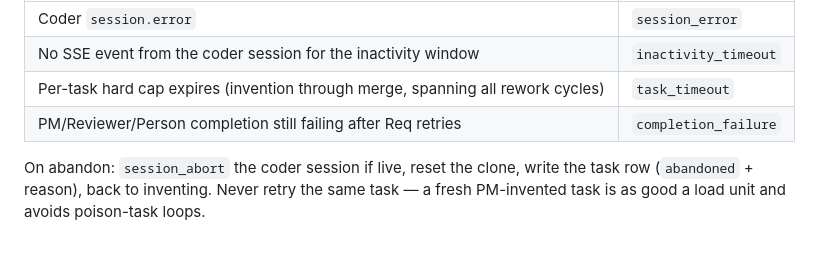
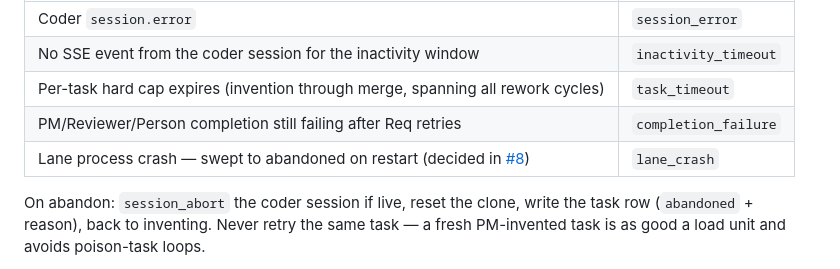
Before and after one commit to matthusby/agent_coding_bench, a Markdown page: docs/design/lane-lifecycle.md, the part around the change. GitHub-like rendering.

```diff
--- a/docs/design/lane-lifecycle.md
+++ b/docs/design/lane-lifecycle.md
@@ -45,6 +45,7 @@ member. Triggers, from any state:
 | No SSE event from the coder session for the inactivity window | `inactivity_timeout` |
 | Per-task hard cap expires (invention through merge, spanning all rework cycles) | `task_timeout` |
 | PM/Reviewer/Person completion still failing after Req retries | `completion_failure` |
+| Lane process crash — swept to abandoned on restart (decided in [#8](https://github.com/matthusby/agent_coding_bench/issues/8)) | `lane_crash` |
 
 On abandon: `session_abort` the coder session if live, reset the clone,
 write the task row (`abandoned` + reason), back to inventing. Never retry
```
Also changed, not shown: CONTEXT.md (+2 -2 lines), docs/design/elixir-architecture.md (added, +139 -0 lines).
